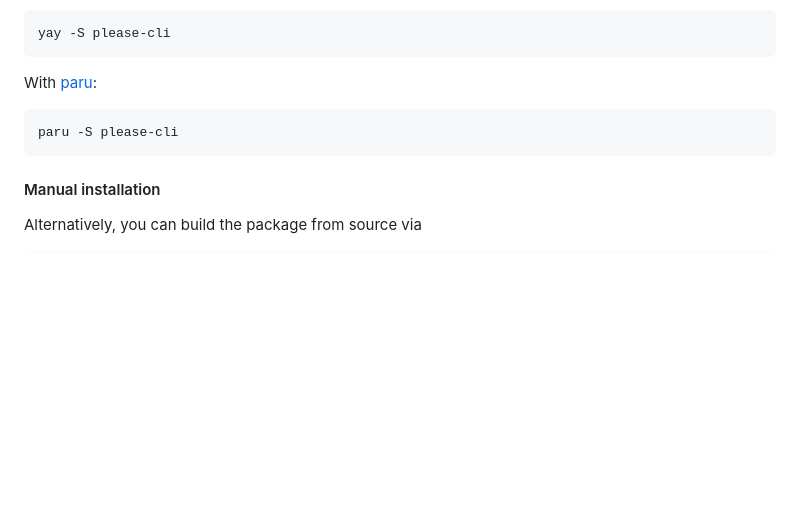
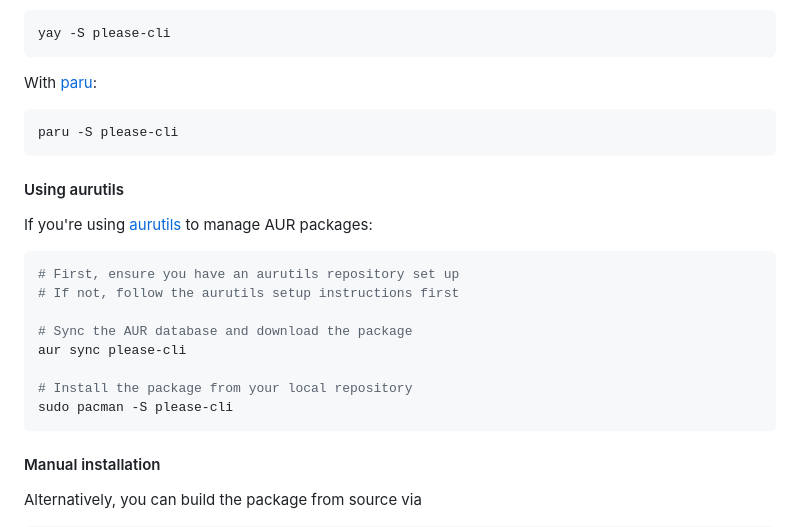
Before and after one commit to TNG/please-cli, a Markdown page: README.md, the part around the change. Drawn GitHub-style; blank space fills up the shorter version.

Commit message:
Add README.md section on installing `please-cli` with aurutils
Expand AUR helper installation instructions by including aurutils usage details alongside `yay` and `paru`.

Signed-off-by: Jonathan Rohland <jonathan.rohland@tngtech.com>

````diff
--- a/README.md
+++ b/README.md
@@ -105,6 +105,21 @@ With [paru](https://github.com/Morganamilo/paru):
 paru -S please-cli
 ```
 
+#### Using aurutils
+
+If you're using [aurutils](https://github.com/aurutils/aurutils) to manage AUR packages:
+
+```bash
+# First, ensure you have an aurutils repository set up
+# If not, follow the aurutils setup instructions first
+
+# Sync the AUR database and download the package
+aur sync please-cli
+
+# Install the package from your local repository
+sudo pacman -S please-cli
+```
+
 #### Manual installation
 Alternatively, you can build the package from source via
 ```bash
````
